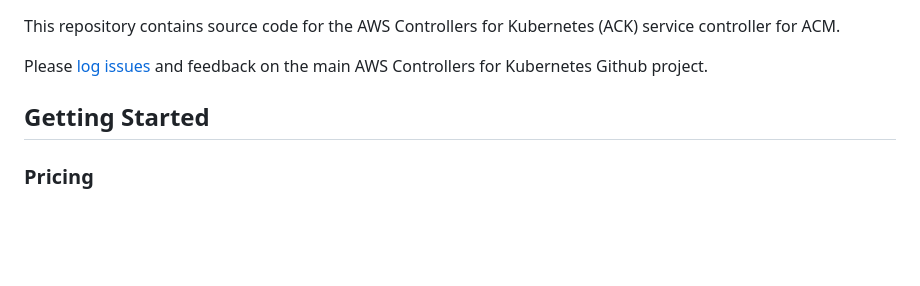
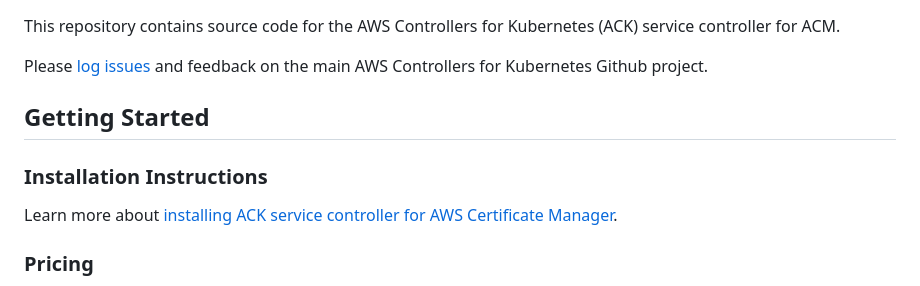
Before and after one commit to aws-controllers-k8s/acm-controller, a Markdown page: README.md, the part around one of its changes. Rendered like a GitHub page; blank space fills up the shorter version.

Commit message:
Update README to include installing instructions from official document (#85)
Update README to include installing instructions from official document.

```diff
--- a/README.md
+++ b/README.md
@@ -10,6 +10,9 @@ Kubernetes Github project.
 
 ## Getting Started
 
+### Installation Instructions
+Learn more about [installing ACK service controller for AWS Certificate Manager](https://docs.aws.amazon.com/acm/latest/userguide/exportable-certificates-kubernetes.html).
+
 ### Pricing
 The ACK service controller for AWS Certificate Manager is free of charge. If you issue an [exportable public certificate](https://docs.aws.amazon.com/acm/latest/userguide/acm-exportable-certificates.html) with AWS Certificate Manager, there is a charge at certificate issuance and again when the certificate renews. Learn more about [AWS Certificate Manager Pricing](https://aws.amazon.com/certificate-manager/pricing/).
 
```
Also changed, not shown: other parts of README.md (+1 -0 lines).
